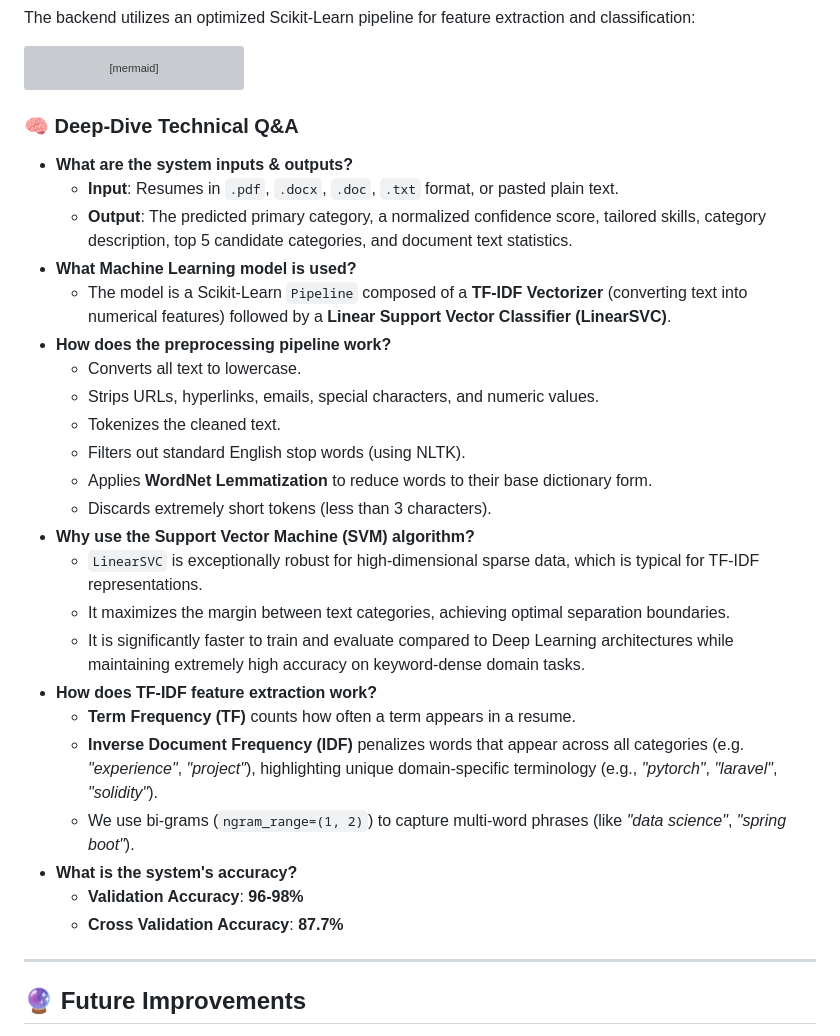
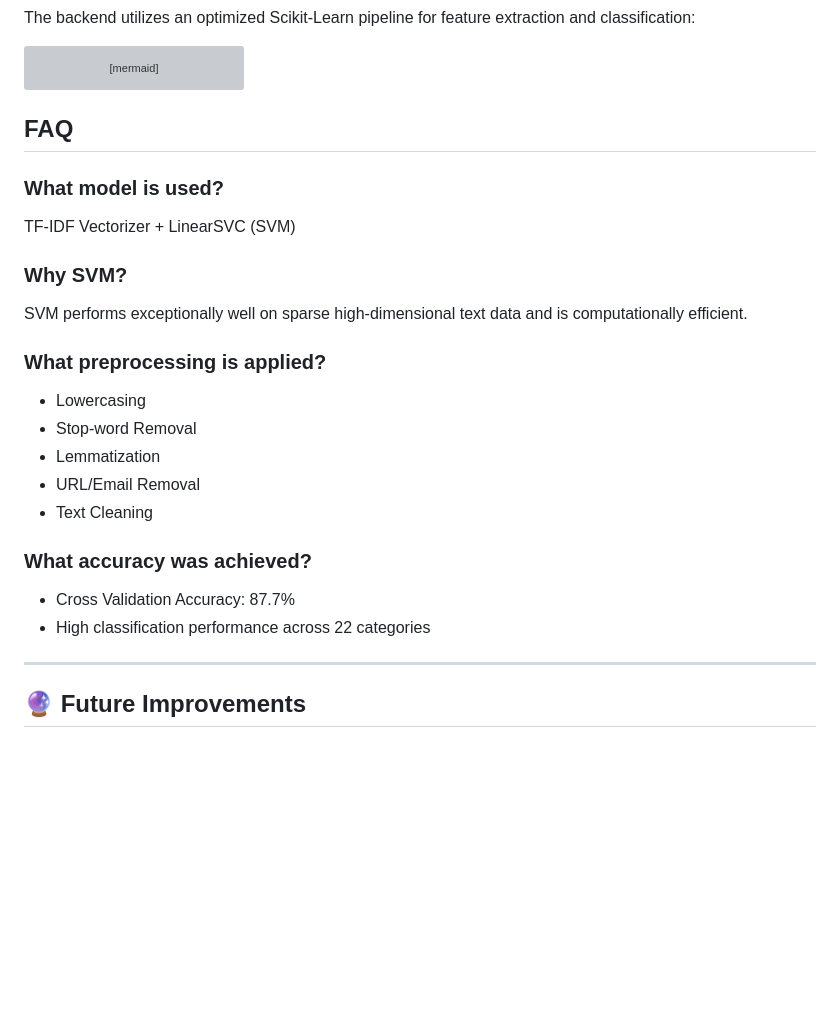
Before and after one commit to Madhavanenisrihanrao/resume-classification-system, a Markdown page: README.md, the part around the change. Drawn GitHub-style; blank space fills up the shorter version; grey boxes are pictures that could not be loaded.

Commit message:
Refactor README to simplify technical Q&A
Removed detailed technical Q&A section and replaced it with a concise FAQ format.

````diff
--- a/README.md
+++ b/README.md
@@ -61,31 +61,25 @@ graph TD
     G --> H[Final Confidence % + Top 5 Predictions]
 ```
 
-### 🧠 Deep-Dive Technical Q&A
 
-*   **What are the system inputs & outputs?**
-    *   **Input**: Resumes in `.pdf`, `.docx`, `.doc`, `.txt` format, or pasted plain text.
-    *   **Output**: The predicted primary category, a normalized confidence score, tailored skills, category description, top 5 candidate categories, and document text statistics.
-*   **What Machine Learning model is used?**
-    *   The model is a Scikit-Learn `Pipeline` composed of a **TF-IDF Vectorizer** (converting text into numerical features) followed by a **Linear Support Vector Classifier (LinearSVC)**.
-*   **How does the preprocessing pipeline work?**
-    *   Converts all text to lowercase.
-    *   Strips URLs, hyperlinks, emails, special characters, and numeric values.
-    *   Tokenizes the cleaned text.
-    *   Filters out standard English stop words (using NLTK).
-    *   Applies **WordNet Lemmatization** to reduce words to their base dictionary form.
-    *   Discards extremely short tokens (less than 3 characters).
-*   **Why use the Support Vector Machine (SVM) algorithm?**
-    *   `LinearSVC` is exceptionally robust for high-dimensional sparse data, which is typical for TF-IDF representations.
-    *   It maximizes the margin between text categories, achieving optimal separation boundaries.
-    *   It is significantly faster to train and evaluate compared to Deep Learning architectures while maintaining extremely high accuracy on keyword-dense domain tasks.
-*   **How does TF-IDF feature extraction work?**
-    *   **Term Frequency (TF)** counts how often a term appears in a resume.
-    *   **Inverse Document Frequency (IDF)** penalizes words that appear across all categories (e.g. *"experience"*, *"project"*), highlighting unique domain-specific terminology (e.g., *"pytorch"*, *"laravel"*, *"solidity"*).
-    *   We use bi-grams (`ngram_range=(1, 2)`) to capture multi-word phrases (like *"data science"*, *"spring boot"*).
-*   **What is the system's accuracy?**
-    *   **Validation Accuracy**: **96-98%**
-    *   **Cross Validation Accuracy**: **87.7%**
+## FAQ
+
+### What model is used?
+TF-IDF Vectorizer + LinearSVC (SVM)
+
+### Why SVM?
+SVM performs exceptionally well on sparse high-dimensional text data and is computationally efficient.
+
+### What preprocessing is applied?
+- Lowercasing
+- Stop-word Removal
+- Lemmatization
+- URL/Email Removal
+- Text Cleaning
+
+### What accuracy was achieved?
+- Cross Validation Accuracy: 87.7%
+- High classification performance across 22 categories
 
 ---
 
````
